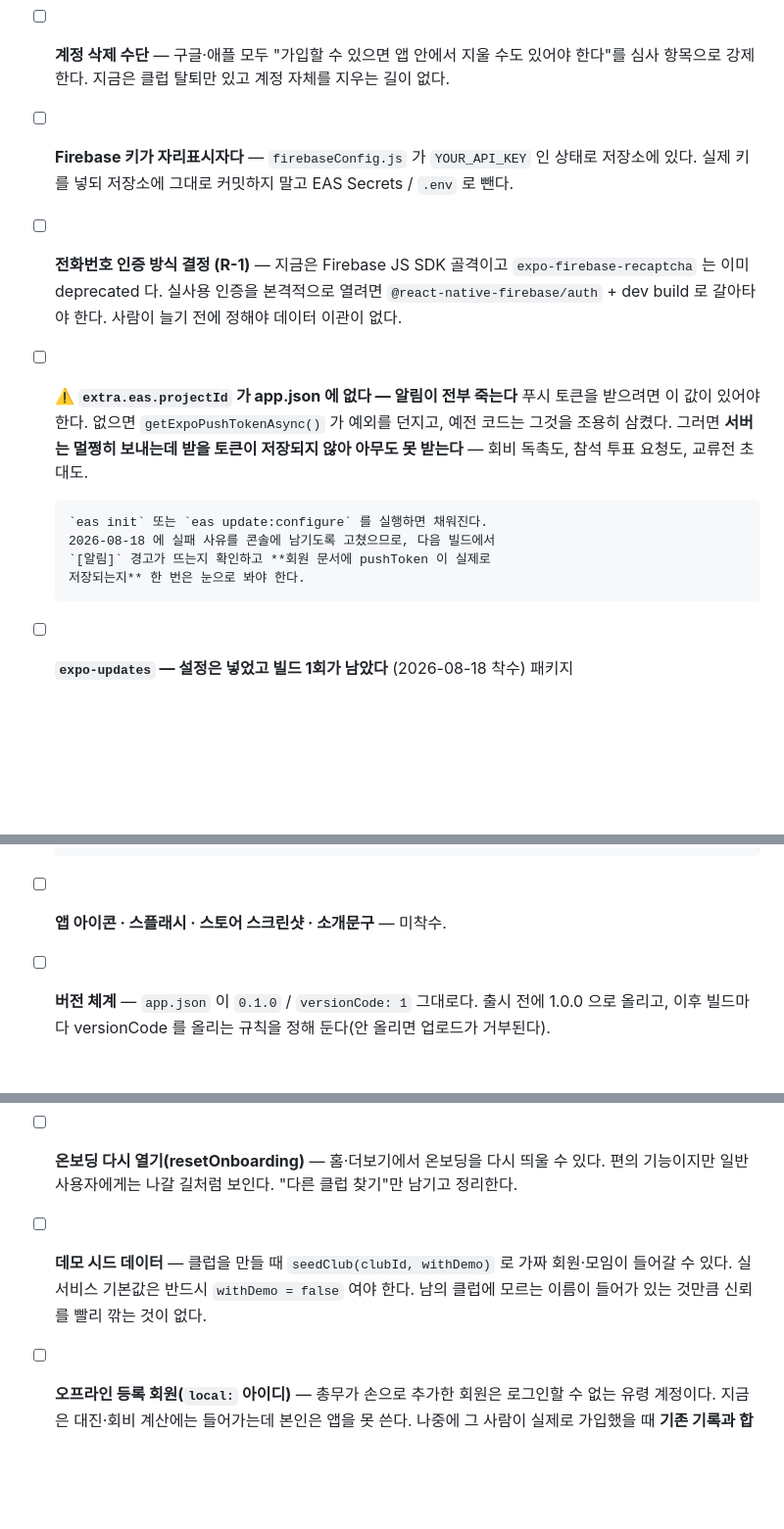
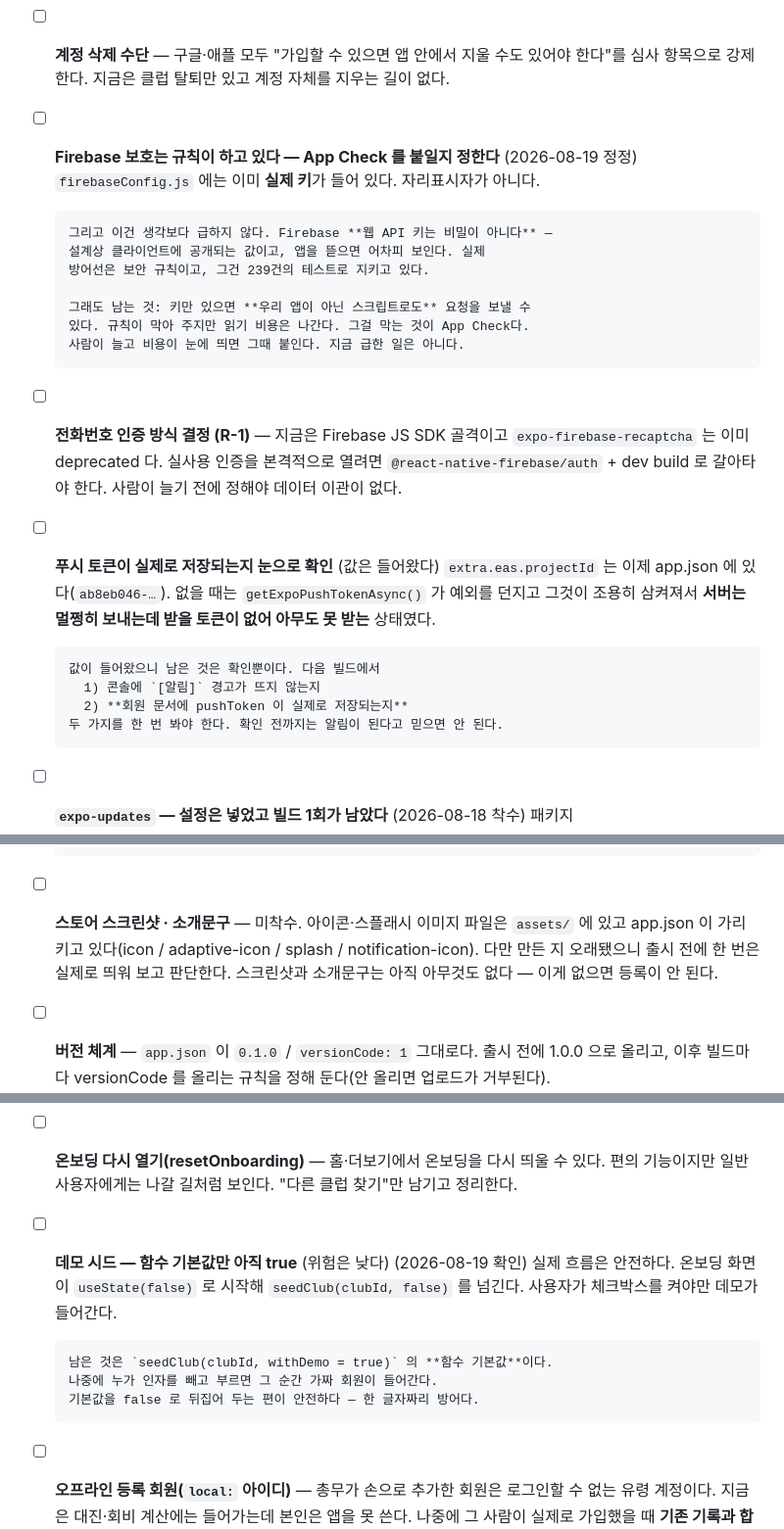
Before and after one commit to denishwang31-pixel/claude, a Markdown page: tennis-match/PRE-LAUNCH.md, 3 parts joined by grey strips. Shown at 98% size. Drawn GitHub-style; blank space fills up the shorter version.

```diff
--- a/tennis-match/PRE-LAUNCH.md
+++ b/tennis-match/PRE-LAUNCH.md
@@ -24,25 +24,32 @@
       지울 수도 있어야 한다"를 심사 항목으로 강제한다. 지금은 클럽
       탈퇴만 있고 계정 자체를 지우는 길이 없다.
 
-- [ ] **Firebase 키가 자리표시자다** — `firebaseConfig.js` 가
-      `YOUR_API_KEY` 인 상태로 저장소에 있다. 실제 키를 넣되
-      저장소에 그대로 커밋하지 말고 EAS Secrets / `.env` 로 뺀다.
+- [ ] **Firebase 보호는 규칙이 하고 있다 — App Check 를 붙일지 정한다**
+      (2026-08-19 정정) `firebaseConfig.js` 에는 이미 **실제 키**가 들어 있다.
+      자리표시자가 아니다.
+
+      그리고 이건 생각보다 급하지 않다. Firebase **웹 API 키는 비밀이 아니다** —
+      설계상 클라이언트에 공개되는 값이고, 앱을 뜯으면 어차피 보인다. 실제
+      방어선은 보안 규칙이고, 그건 239건의 테스트로 지키고 있다.
+
+      그래도 남는 것: 키만 있으면 **우리 앱이 아닌 스크립트로도** 요청을 보낼 수
+      있다. 규칙이 막아 주지만 읽기 비용은 나간다. 그걸 막는 것이 App Check다.
+      사람이 늘고 비용이 눈에 띄면 그때 붙인다. 지금 급한 일은 아니다.
 
 - [ ] **전화번호 인증 방식 결정 (R-1)** — 지금은 Firebase JS SDK 골격이고
       `expo-firebase-recaptcha` 는 이미 deprecated 다. 실사용 인증을
       본격적으로 열려면 `@react-native-firebase/auth` + dev build 로
       갈아타야 한다. 사람이 늘기 전에 정해야 데이터 이관이 없다.
 
-- [ ] **⚠️ `extra.eas.projectId` 가 app.json 에 없다 — 알림이 전부 죽는다**
-      푸시 토큰을 받으려면 이 값이 있어야 한다. 없으면
-      `getExpoPushTokenAsync()` 가 예외를 던지고, 예전 코드는 그것을 조용히
-      삼켰다. 그러면 **서버는 멀쩡히 보내는데 받을 토큰이 저장되지 않아
-      아무도 못 받는다** — 회비 독촉도, 참석 투표 요청도, 교류전 초대도.
+- [ ] **푸시 토큰이 실제로 저장되는지 눈으로 확인** (값은 들어왔다)
+      `extra.eas.projectId` 는 이제 app.json 에 있다(`ab8eb046-…`). 없을 때는
+      `getExpoPushTokenAsync()` 가 예외를 던지고 그것이 조용히 삼켜져서
+      **서버는 멀쩡히 보내는데 받을 토큰이 없어 아무도 못 받는** 상태였다.
 
-      `eas init` 또는 `eas update:configure` 를 실행하면 채워진다.
-      2026-08-18 에 실패 사유를 콘솔에 남기도록 고쳤으므로, 다음 빌드에서
-      `[알림]` 경고가 뜨는지 확인하고 **회원 문서에 pushToken 이 실제로
-      저장되는지** 한 번은 눈으로 봐야 한다.
+      값이 들어왔으니 남은 것은 확인뿐이다. 다음 빌드에서
+        1) 콘솔에 `[알림]` 경고가 뜨지 않는지
+        2) **회원 문서에 pushToken 이 실제로 저장되는지**
+      두 가지를 한 번 봐야 한다. 확인 전까지는 알림이 된다고 믿으면 안 된다.
 
 - [ ] **`expo-updates` — 설정은 넣었고 빌드 1회가 남았다** (2026-08-18 착수)
       패키지·`runtimeVersion`(appVersion 정책)·채널(development/preview/
@@ -59,7 +66,11 @@
       네이티브를 그대로 두고 `version` 만 올리면 기존 사용자가 업데이트를
       못 받으므로, 이 값은 함부로 건드리지 않는다.
 
-- [ ] **앱 아이콘 · 스플래시 · 스토어 스크린샷 · 소개문구** — 미착수.
+- [ ] **스토어 스크린샷 · 소개문구** — 미착수.
+      아이콘·스플래시 이미지 파일은 `assets/` 에 있고 app.json 이 가리키고
+      있다(icon / adaptive-icon / splash / notification-icon). 다만 만든 지
+      오래됐으니 출시 전에 한 번은 실제로 띄워 보고 판단한다.
+      스크린샷과 소개문구는 아직 아무것도 없다 — 이게 없으면 등록이 안 된다.
 
 - [ ] **버전 체계** — `app.json` 이 `0.1.0` / `versionCode: 1` 그대로다.
       출시 전에 1.0.0 으로 올리고, 이후 빌드마다 versionCode 를 올리는
@@ -77,10 +88,14 @@
       다시 띄울 수 있다. 편의 기능이지만 일반 사용자에게는 나갈 길처럼
       보인다. "다른 클럽 찾기"만 남기고 정리한다.
 
-- [ ] **데모 시드 데이터** — 클럽을 만들 때 `seedClub(clubId, withDemo)`
-      로 가짜 회원·모임이 들어갈 수 있다. 실서비스 기본값은 반드시
-      `withDemo = false` 여야 한다. 남의 클럽에 모르는 이름이 들어가 있는
-      것만큼 신뢰를 빨리 깎는 것이 없다.
+- [ ] **데모 시드 — 함수 기본값만 아직 true** (위험은 낮다)
+      (2026-08-19 확인) 실제 흐름은 안전하다. 온보딩 화면이
+      `useState(false)` 로 시작해 `seedClub(clubId, false)` 를 넘긴다.
+      사용자가 체크박스를 켜야만 데모가 들어간다.
+
+      남은 것은 `seedClub(clubId, withDemo = true)` 의 **함수 기본값**이다.
+      나중에 누가 인자를 빼고 부르면 그 순간 가짜 회원이 들어간다.
+      기본값을 false 로 뒤집어 두는 편이 안전하다 — 한 글자짜리 방어다.
 
 - [ ] **오프라인 등록 회원(`local:` 아이디)** — 총무가 손으로 추가한
       회원은 로그인할 수 없는 유령 계정이다. 지금은 대진·회비 계산에는
```
Also changed, not shown: other parts of tennis-match/PRE-LAUNCH.md (+62 -1 lines).
